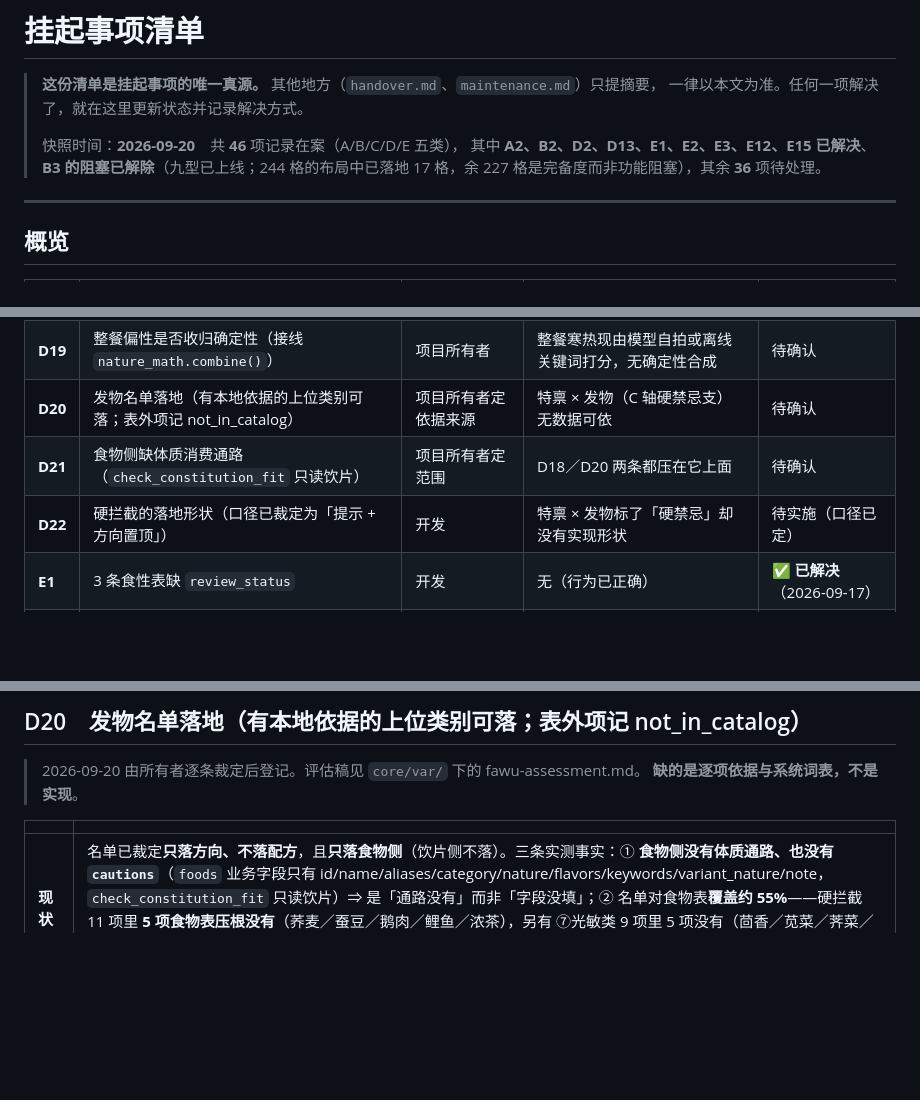
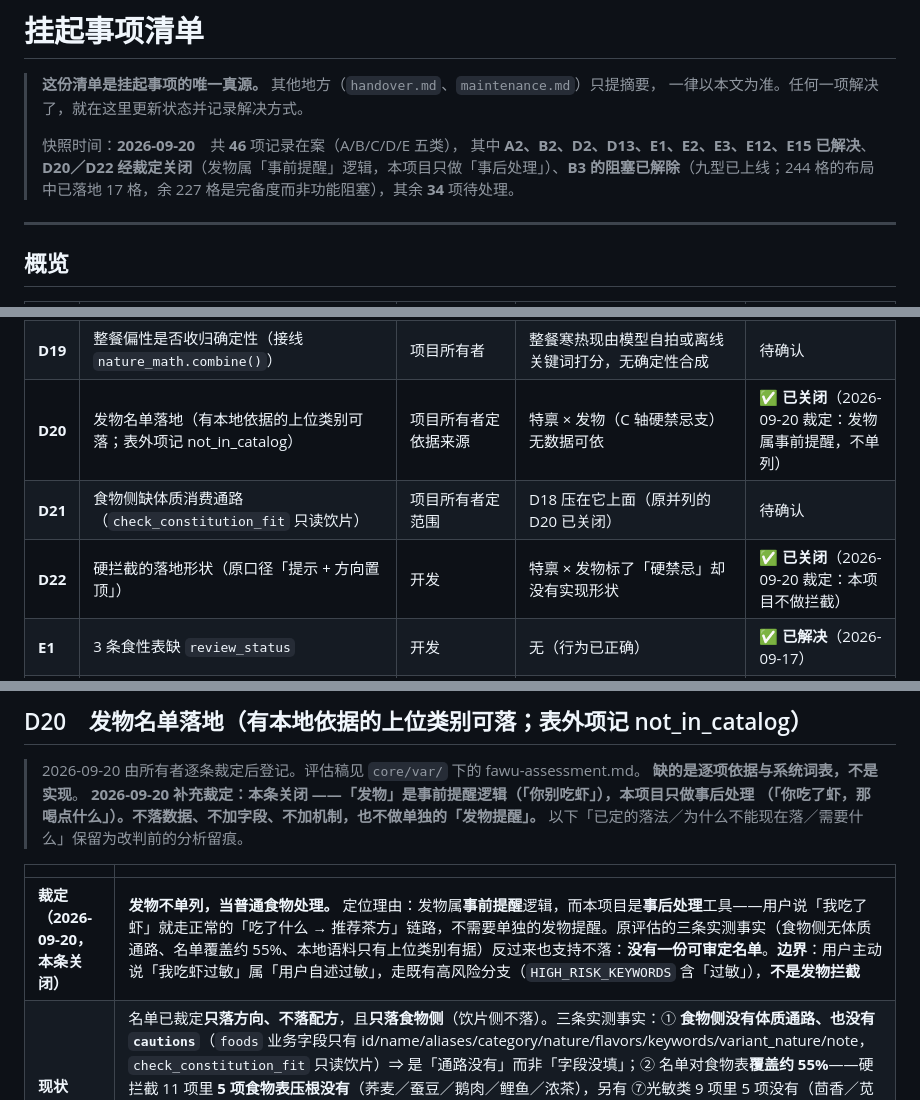
Before and after one commit to kevin95regf/tea-advisor, a Markdown page: docs/pending-items.md, 3 parts joined by grey strips. GitHub-like rendering; blank space fills up the shorter version.

Commit message:
docs(pending): 关闭 D20/D22（发物属事前提醒，本项目只做事后处理）
所有者 2026-09-20 裁定为定位级：本项目只做「事后处理」（吃了怎么办），
不做「事前提醒」（拦／挡／报警）。「发物」属事前逻辑 ⇒ 不单列。

- D20（发物名单落地）、D22（硬拦截的落地形状）状态改为「已关闭」，
  引用块与表格各留裁定行与改判前分析留痕。
- D21（食物侧缺体质消费通路）去掉对 D20 的依赖（原文引用了「D18／D20 两条都压在它上面」）。
- D18（冲突框架）追加段：裁定位级裁定 + 简化后的仲裁顺序
  （冲击度 ≥2 → 体质 × 极端方向，不设硬禁忌档）；「体质 × 极端」20 项里
  #7／#16（特禀 × 发物）属事前逻辑，移出。
- 计数：待处理 36 → 34（9 已解决 + 2 已关闭 + 1 B3 阻塞已解除 + 34 = 46）。

不改代码、不改数据、不新增字段与机制——本次裁定在代码层是净减
（HIGH_RISK_KEYWORDS 已含「过敏」，「我对虾过敏」今天就走高风险分支；
match_foods('发物') 认不出任何条目，「我吃了虾」今天就走正常链路）。

pytest -q: 569 passed（test_handover_docs 27 项全过）。

```diff
--- a/docs/pending-items.md
+++ b/docs/pending-items.md
@@ -4,7 +4,7 @@
 > 一律以本文为准。任何一项解决了，就在这里更新状态并记录解决方式。
 >
 > 快照时间：**2026-09-20**　共 **46** 项记录在案（A/B/C/D/E 五类），
-> 其中 **A2、B2、D2、D13、E1、E2、E3、E12、E15 已解决**、**B3 的阻塞已解除**（九型已上线；244 格的布局中已落地 17 格，余 227 格是完备度而非功能阻塞），其余 **36** 项待处理。
+> 其中 **A2、B2、D2、D13、E1、E2、E3、E12、E15 已解决**、**D20／D22 经裁定关闭**（发物属「事前提醒」逻辑，本项目只做「事后处理」）、**B3 的阻塞已解除**（九型已上线；244 格的布局中已落地 17 格，余 227 格是完备度而非功能阻塞），其余 **34** 项待处理。
 
 ---
 
@@ -40,9 +40,9 @@
 | **D17** | B5 新发现的 2 条别名同族混入（橘子含「橙子／柑」、鱼含「鲈鱼／草鱼」） | 项目所有者 | 以 0.9 呈现不属于该条的四气（与 D4／D5 同族） | 待确认 |
 | **D18** | 冲突处理框架（冲击度轴 + 体质×极端轴）的落地实施 | 开发（阶段 0／1／2）；阶段 3 独立立项 | 方向相反的一餐与体质×极端场景目前无确定性处置 | 待实施（口径已定） |
 | **D19** | 整餐偏性是否收归确定性（接线 `nature_math.combine()`） | 项目所有者 | 整餐寒热现由模型自拍或离线关键词打分，无确定性合成 | 待确认 |
-| **D20** | 发物名单落地（有本地依据的上位类别可落；表外项记 not_in_catalog） | 项目所有者定依据来源 | 特禀 × 发物（C 轴硬禁忌支）无数据可依 | 待确认 |
-| **D21** | 食物侧缺体质消费通路（`check_constitution_fit` 只读饮片） | 项目所有者定范围 | D18／D20 两条都压在它上面 | 待确认 |
-| **D22** | 硬拦截的落地形状（口径已裁定为「提示 + 方向置顶」） | 开发 | 特禀 × 发物标了「硬禁忌」却没有实现形状 | 待实施（口径已定） |
+| **D20** | 发物名单落地（有本地依据的上位类别可落；表外项记 not_in_catalog） | 项目所有者定依据来源 | 特禀 × 发物（C 轴硬禁忌支）无数据可依 | ✅ **已关闭**（2026-09-20 裁定：发物属事前提醒，不单列） |
+| **D21** | 食物侧缺体质消费通路（`check_constitution_fit` 只读饮片） | 项目所有者定范围 | D18 压在它上面（原并列的 D20 已关闭） | 待确认 |
+| **D22** | 硬拦截的落地形状（原口径「提示 + 方向置顶」） | 开发 | 特禀 × 发物标了「硬禁忌」却没有实现形状 | ✅ **已关闭**（2026-09-20 裁定：本项目不做拦截） |
 | **E1** | 3 条食性表缺 `review_status` | 开发 | 无（行为已正确） | ✅ **已解决**（2026-09-17） |
 | **E2** | `herbs.json` 饮片条目缺逐条审核字段 | 开发 | A1 的验收标准落不到 herbs | ✅ **已解决（结构）**（2026-09-20） |
 | **E3** | 饮片侧缺「逐味公开依据」链（分叉批次评估的缺口 3） | 开发 | 用户与审核人看不到每味饮片的出处 | ✅ **已实施**（2026-09-18） |
@@ -479,9 +481,13 @@
 
 > 2026-09-20 由所有者逐条裁定后登记。评估稿见 `core/var/` 下的 fawu-assessment.md。
 > **缺的是逐项依据与系统词表，不是实现**。
+> **2026-09-20 补充裁定：本条关闭 ——「发物」是事前提醒逻辑（「你别吃虾」），本项目只做事后处理
+> （「你吃了虾，那喝点什么」）。不落数据、不加字段、不加机制，也不做单独的「发物提醒」。**
+> 以下「已定的落法／为什么不能现在落／需要什么」保留为改判前的分析留痕。
 
 | | |
 |---|---|
+| **裁定（2026-09-20，本条关闭）** | **发物不单列，当普通食物处理。** 定位理由：发物属**事前提醒**逻辑，而本项目是**事后处理**工具——用户说「我吃了虾」就走正常的「吃了什么 → 推荐茶方」链路，不需要单独的发物提醒。原评估的三条实测事实（食物侧无体质通路、名单覆盖约 55%、本地语料只有上位类别有据）反过来也支持不落：**没有一份可审定名单**。**边界**：用户主动说「我吃虾过敏」属「用户自述过敏」，走既有高风险分支（`HIGH_RISK_KEYWORDS` 含「过敏」），**不是发物拦截** |
 | **现状** | 名单已裁定**只落方向、不落配方**，且**只落食物侧**（饮片侧不落）。三条实测事实：① **食物侧没有体质通路、也没有 `cautions`**（`foods` 业务字段只有 id/name/aliases/category/nature/flavors/keywords/variant_nature/note，`check_constitution_fit` 只读饮片）⇒ 是「通路没有」而非「字段没填」；② 名单对食物表**覆盖约 55%**——硬拦截 11 项里 **5 项食物表压根没有**（荞麦／蚕豆／鹅肉／鲤鱼／浓茶），另有 ⑦光敏类 9 项里 5 项没有（茴香／苋菜／荠菜／香菜／菠萝）；③ 本地语料「发物」共 **6 处**，**只有上位类别（腥膻／海腥／鱼虾蟹／辛辣刺激）有据**，且语境全是**病证或服药忌口**，而所引《中国公民中医养生保健素养》**不在项目实施语料里**、所引那句也只是概括性建议、**不含名单** |
 | **已定的落法** | ① 只落**有本地依据的上位类别**，其余一律标「外部专业意见·未经审核（待补依据）」；② 表外项**显式记 not_in_catalog**（不静默漏判——「落一半」比「不落」更糟）；③ 与既有轴重叠的类别（助火／助湿 ⊂ 冲击度，冷积 ⊂ 温度前缀层，滞气含的莲子／芡实本就是白名单饮片）**声明归属既有轴**，不重复计分；④ 名字重复项合并（组合清单里「特禀 × 发物」出现两次、阴虚出现「温燥／辛燥」两次） |
 | **为什么不能现在落** | 逐项依据不齐 + 系统词表缺近半 + 依赖尚未开工的识别器（**D18** 阶段 0）⇒ 现在写进数据就是「用通行表述伪装权威依据」 |
```
Also changed, not shown: other parts of docs/pending-items.md (+5 -1 lines).
